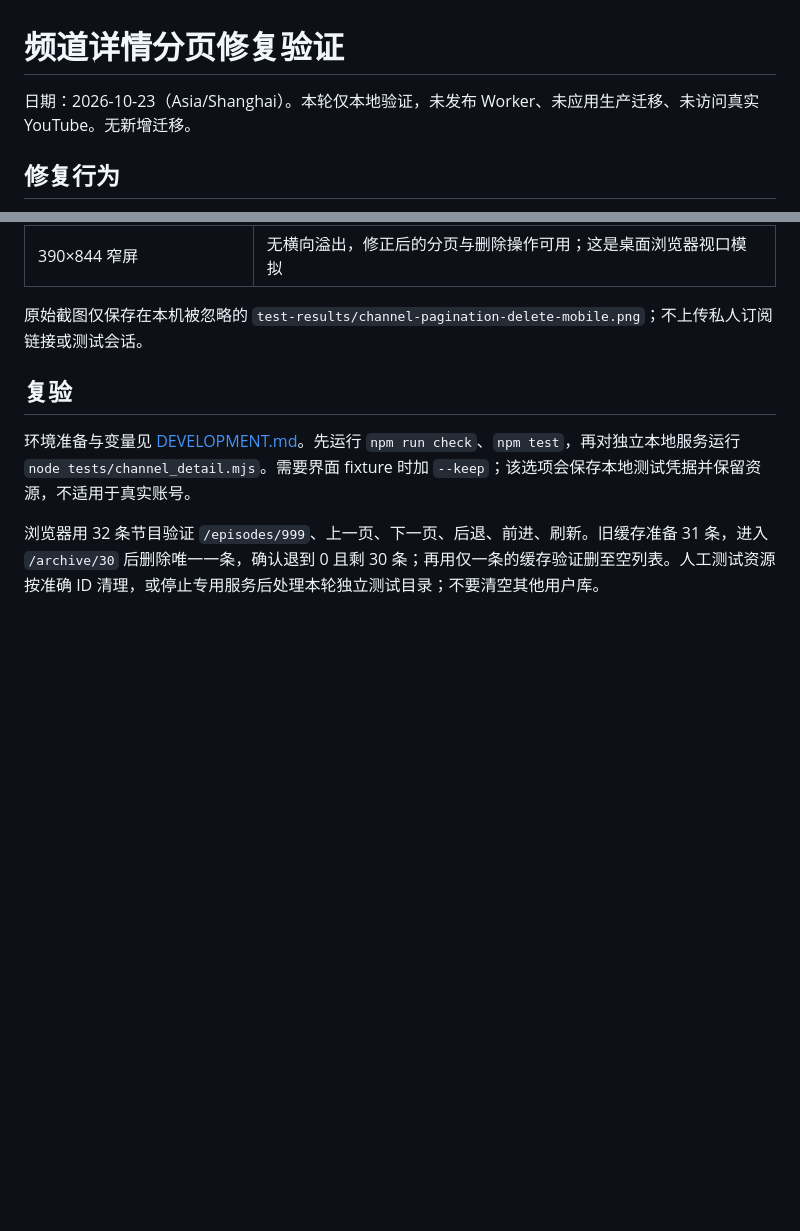
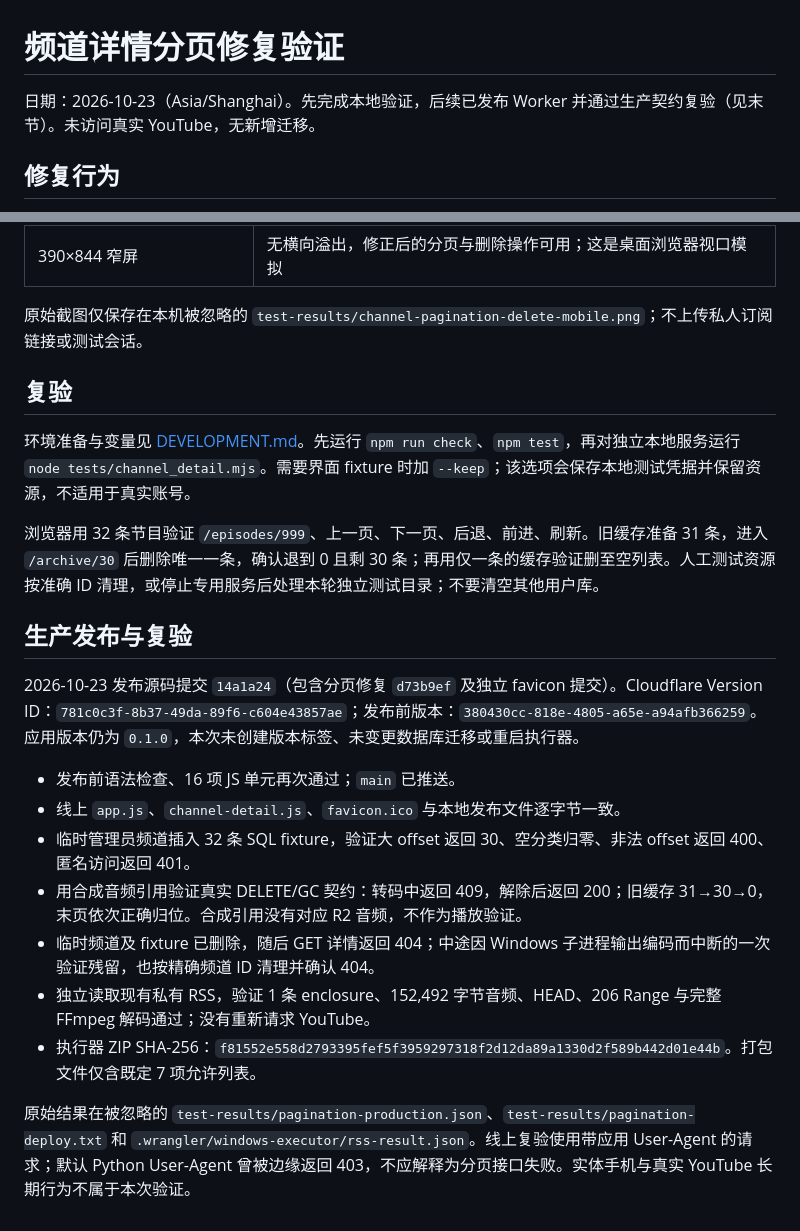
Before and after one commit to AEliu/YouTast, a Markdown page: docs/PAGINATION-VERIFICATION.md, 2 parts joined by grey strips. GitHub-like rendering; blank space fills up the shorter version.

Commit message:
docs: record verified pagination production deployment

```diff
--- a/docs/PAGINATION-VERIFICATION.md
+++ b/docs/PAGINATION-VERIFICATION.md
@@ -1,6 +1,6 @@
 # 频道详情分页修复验证
 
-日期：2026-10-23（Asia/Shanghai）。本轮仅本地验证，未发布 Worker、未应用生产迁移、未访问真实 YouTube。无新增迁移。
+日期：2026-10-23（Asia/Shanghai）。先完成本地验证，后续已发布 Worker 并通过生产契约复验（见末节）。未访问真实 YouTube，无新增迁移。
 
 ## 修复行为
 
@@ -35,3 +35,17 @@
 环境准备与变量见 [DEVELOPMENT.md](DEVELOPMENT.md)。先运行 `npm run check`、`npm test`，再对独立本地服务运行 `node tests/channel_detail.mjs`。需要界面 fixture 时加 `--keep`；该选项会保存本地测试凭据并保留资源，不适用于真实账号。
 
 浏览器用 32 条节目验证 `/episodes/999`、上一页、下一页、后退、前进、刷新。旧缓存准备 31 条，进入 `/archive/30` 后删除唯一一条，确认退到 0 且剩 30 条；再用仅一条的缓存验证删至空列表。人工测试资源按准确 ID 清理，或停止专用服务后处理本轮独立测试目录；不要清空其他用户库。
+
+## 生产发布与复验
+
+2026-10-23 发布源码提交 `14a1a24`（包含分页修复 `d73b9ef` 及独立 favicon 提交）。Cloudflare Version ID：`781c0c3f-8b37-49da-89f6-c604e43857ae`；发布前版本：`380430cc-818e-4805-a65e-a94afb366259`。应用版本仍为 `0.1.0`，本次未创建版本标签、未变更数据库迁移或重启执行器。
+
+- 发布前语法检查、16 项 JS 单元再次通过；`main` 已推送。
+- 线上 `app.js`、`channel-detail.js`、`favicon.ico` 与本地发布文件逐字节一致。
+- 临时管理员频道插入 32 条 SQL fixture，验证大 offset 返回 30、空分类归零、非法 offset 返回 400、匿名访问返回 401。
+- 用合成音频引用验证真实 DELETE/GC 契约：转码中返回 409，解除后返回 200；旧缓存 31→30→0，末页依次正确归位。合成引用没有对应 R2 音频，不作为播放验证。
+- 临时频道及 fixture 已删除，随后 GET 详情返回 404；中途因 Windows 子进程输出编码而中断的一次验证残留，也按精确频道 ID 清理并确认 404。
+- 独立读取现有私有 RSS，验证 1 条 enclosure、152,492 字节音频、HEAD、206 Range 与完整 FFmpeg 解码通过；没有重新请求 YouTube。
+- 执行器 ZIP SHA-256：`f81552e558d2793395fef5f3959297318f2d12da89a1330d2f589b442d01e44b`。打包文件仅含既定 7 项允许列表。
+
+原始结果在被忽略的 `test-results/pagination-production.json`、`test-results/pagination-deploy.txt` 和 `.wrangler/windows-executor/rss-result.json`。线上复验使用带应用 User-Agent 的请求；默认 Python User-Agent 曾被边缘返回 403，不应解释为分页接口失败。实体手机与真实 YouTube 长期行为不属于本次验证。
```
Also changed, not shown: docs/HANDOFF.md (+4 -3 lines).
